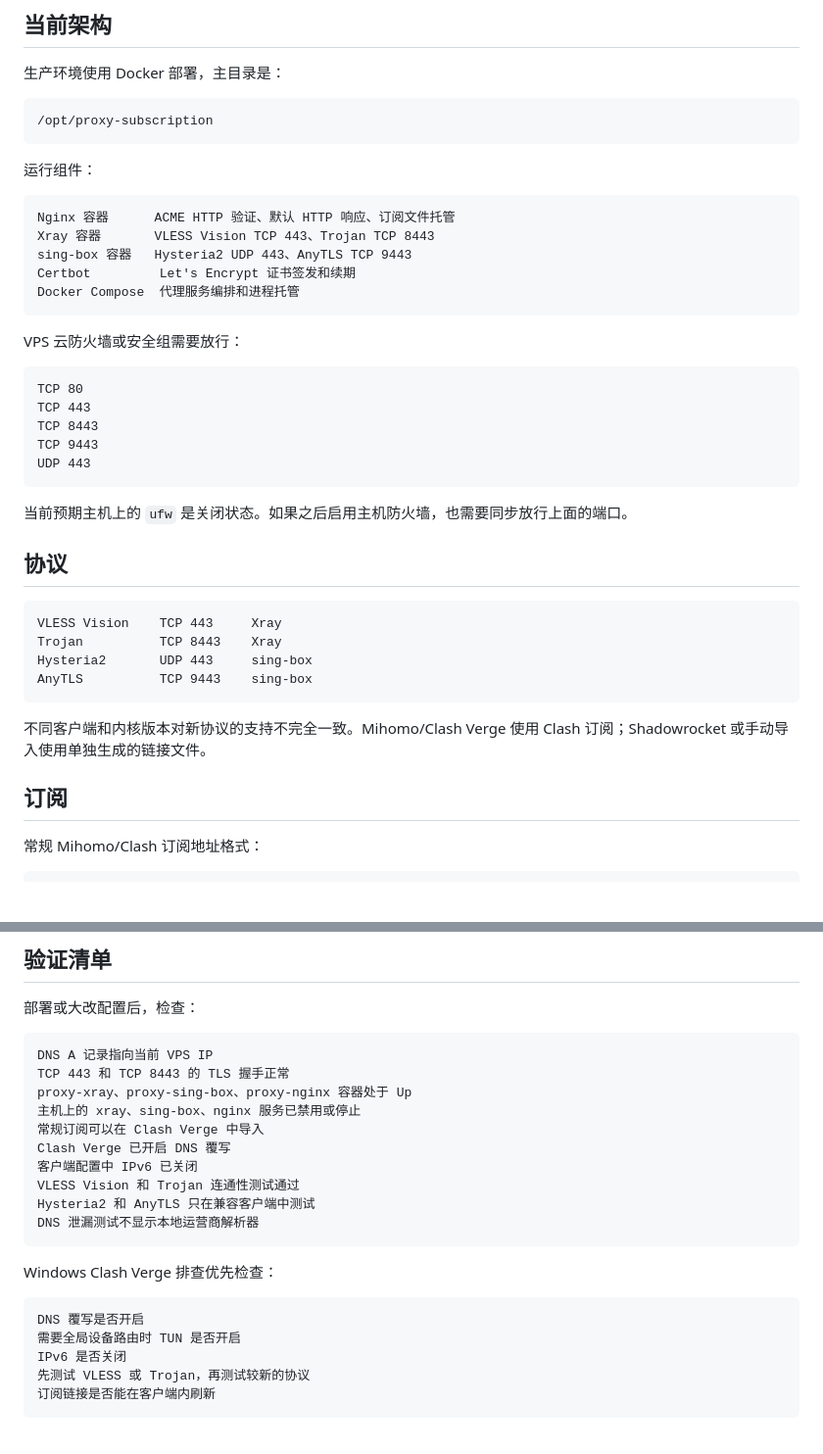
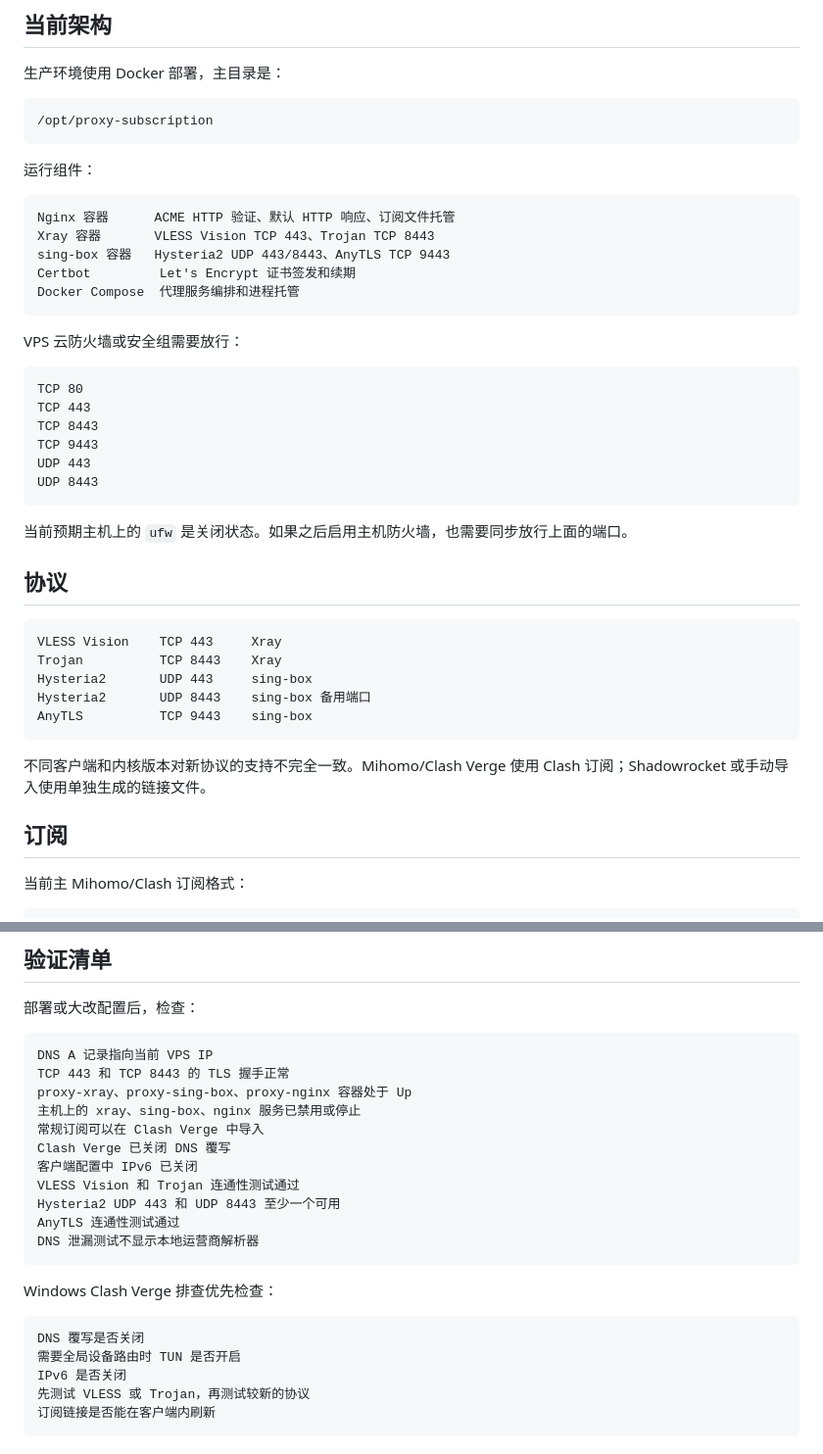
Before and after one commit to Jungle728/us-public, a Markdown page: README.md, 2 parts joined by grey strips. Shown at 98% size. GitHub-like rendering; blank space fills up the shorter version.

````diff
--- a/README.md
+++ b/README.md
@@ -17,7 +17,7 @@
 ```text
 Nginx 容器      ACME HTTP 验证、默认 HTTP 响应、订阅文件托管
 Xray 容器       VLESS Vision TCP 443、Trojan TCP 8443
-sing-box 容器   Hysteria2 UDP 443、AnyTLS TCP 9443
+sing-box 容器   Hysteria2 UDP 443/8443、AnyTLS TCP 9443
 Certbot         Let's Encrypt 证书签发和续期
 Docker Compose  代理服务编排和进程托管
 ```
@@ -30,6 +30,7 @@ TCP 443
 TCP 8443
 TCP 9443
 UDP 443
+UDP 8443
 ```
 
 当前预期主机上的 `ufw` 是关闭状态。如果之后启用主机防火墙，也需要同步放行上面的端口。
@@ -40,6 +41,7 @@ UDP 443
 VLESS Vision    TCP 443     Xray
 Trojan          TCP 8443    Xray
 Hysteria2       UDP 443     sing-box
+Hysteria2       UDP 8443    sing-box 备用端口
 AnyTLS          TCP 9443    sing-box
 ```
 
@@ -47,6 +49,6 @@ AnyTLS          TCP 9443    sing-box
 
 ## 订阅
 
-常规 Mihomo/Clash 订阅地址格式：
+当前主 Mihomo/Clash 订阅格式：
 
 ```text
@@ -241,17 +283,18 @@ TCP 443 和 TCP 8443 的 TLS 握手正常
 proxy-xray、proxy-sing-box、proxy-nginx 容器处于 Up
 主机上的 xray、sing-box、nginx 服务已禁用或停止
 常规订阅可以在 Clash Verge 中导入
-Clash Verge 已开启 DNS 覆写
+Clash Verge 已关闭 DNS 覆写
 客户端配置中 IPv6 已关闭
 VLESS Vision 和 Trojan 连通性测试通过
-Hysteria2 和 AnyTLS 只在兼容客户端中测试
+Hysteria2 UDP 443 和 UDP 8443 至少一个可用
+AnyTLS 连通性测试通过
 DNS 泄漏测试不显示本地运营商解析器
 ```
 
 Windows Clash Verge 排查优先检查：
 
 ```text
-DNS 覆写是否开启
+DNS 覆写是否关闭
 需要全局设备路由时 TUN 是否开启
 IPv6 是否关闭
 先测试 VLESS 或 Trojan，再测试较新的协议
````
Also changed, not shown: other parts of README.md (+50 -10 lines).
